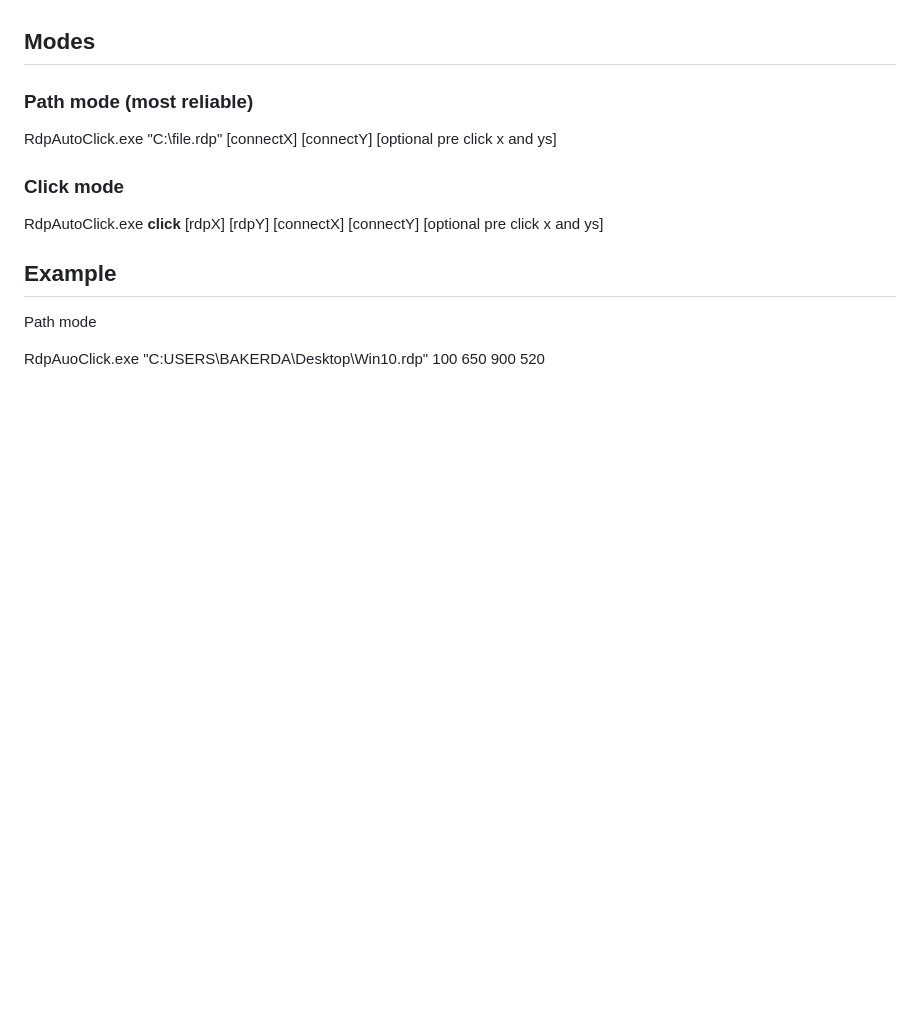
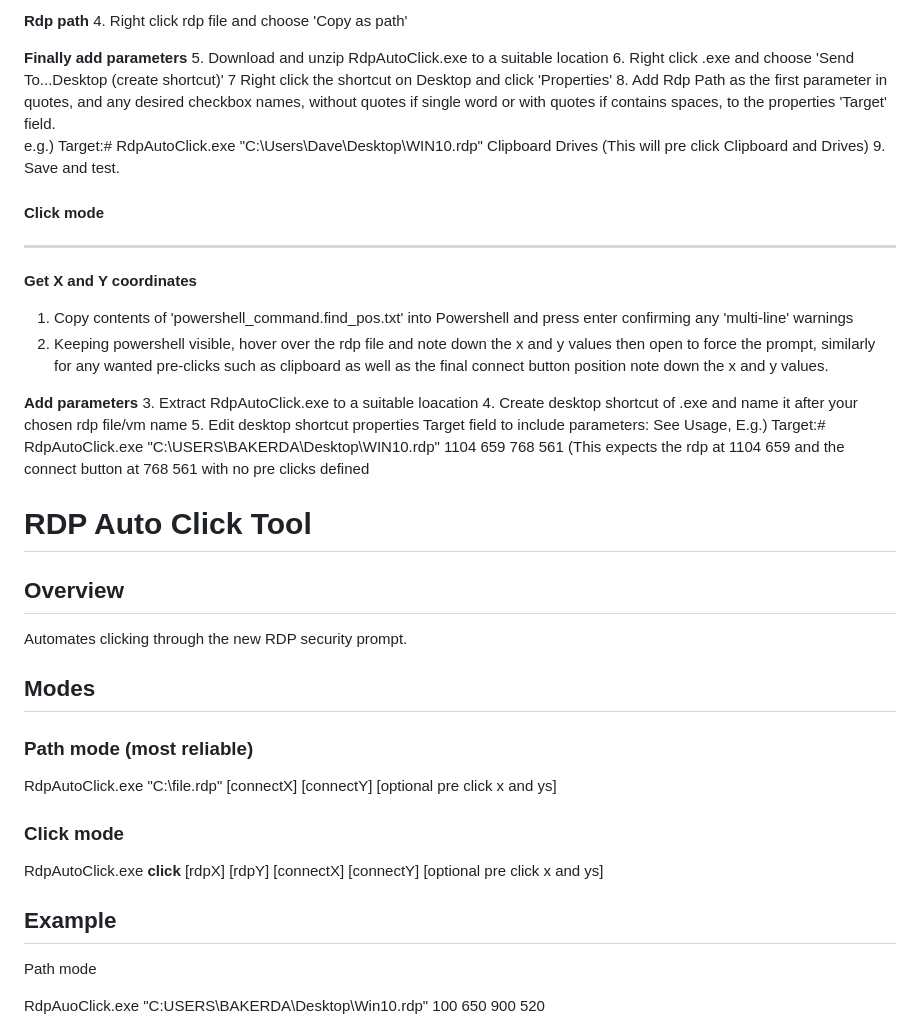
Before and after one commit to dbak91/RdpOneClick, a Markdown page: README.md, the part around one of its changes. Drawn GitHub-style; blank space fills up the shorter version.

```diff
--- a/README.md
+++ b/README.md
@@ -15,3 +77,36 @@ Youtube    watch?v=VETpTN30J1Y
+**Rdp path**
+4. Right click rdp file and choose 'Copy as path'
+
+**Finally add parameters**
+5. Download and unzip RdpAutoClick.exe to a suitable location
+6. Right click .exe and choose 'Send To...Desktop (create shortcut)'
+7  Right click the shortcut on Desktop and click 'Properties'
+8. Add Rdp Path as the first parameter in quotes, and any desired checkbox names, without quotes if single word or with quotes if contains spaces, to the properties 'Target' field.
+e.g.) Target:# RdpAutoClick.exe "C:\Users\Dave\Desktop\WIN10.rdp" Clipboard Drives (This will pre click Clipboard and Drives)
+9. Save and test.
+
+
+
+#### Click mode
+---
+
+**Get X and Y coordinates**
+1. Copy contents of 'powershell\_command.find\_pos.txt' into Powershell and press enter confirming any 'multi-line' warnings
+2. Keeping powershell visible, hover over the rdp file and note down the x and y values then open to force the prompt, similarly for any wanted pre-clicks such as clipboard as well as the final connect button position note down the x and y values.
+
+**Add parameters**
+3. Extract RdpAutoClick.exe to a suitable loacation
+4. Create desktop shortcut of .exe and name it after your chosen rdp file/vm name
+5. Edit desktop shortcut properties Target field to include parameters: See Usage,
+E.g.) Target:# RdpAutoClick.exe "C:\\USERS\\BAKERDA\\Desktop\\WIN10.rdp"  1104 659 768 561 (This expects the rdp at 1104 659 and the connect button at 768 561 with no pre clicks defined
+
+
+
+# RDP Auto Click Tool
+
+## Overview
+
+Automates clicking through the new RDP security prompt.
 
 ## Modes
 
```
Also changed, not shown: other parts of README.md (+64 -2 lines).
